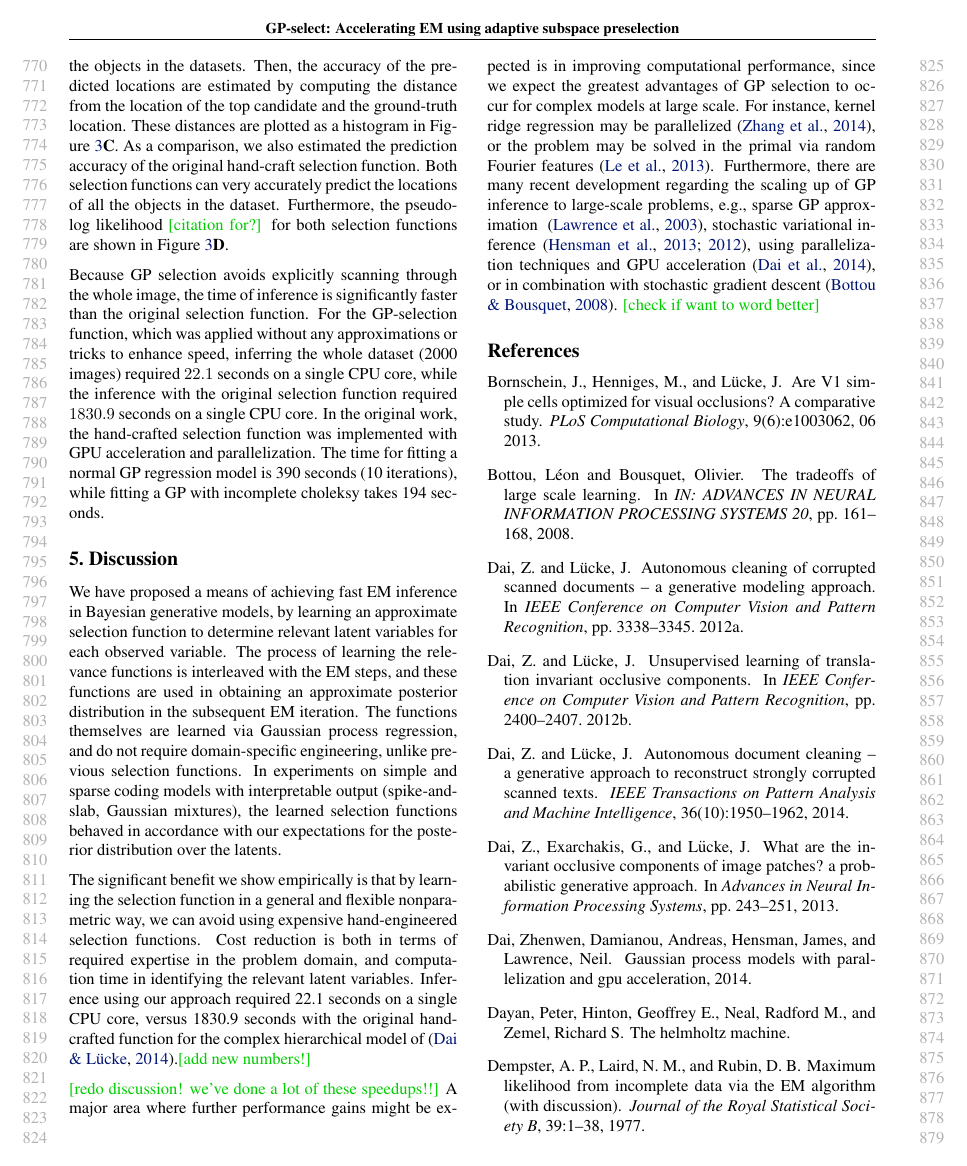
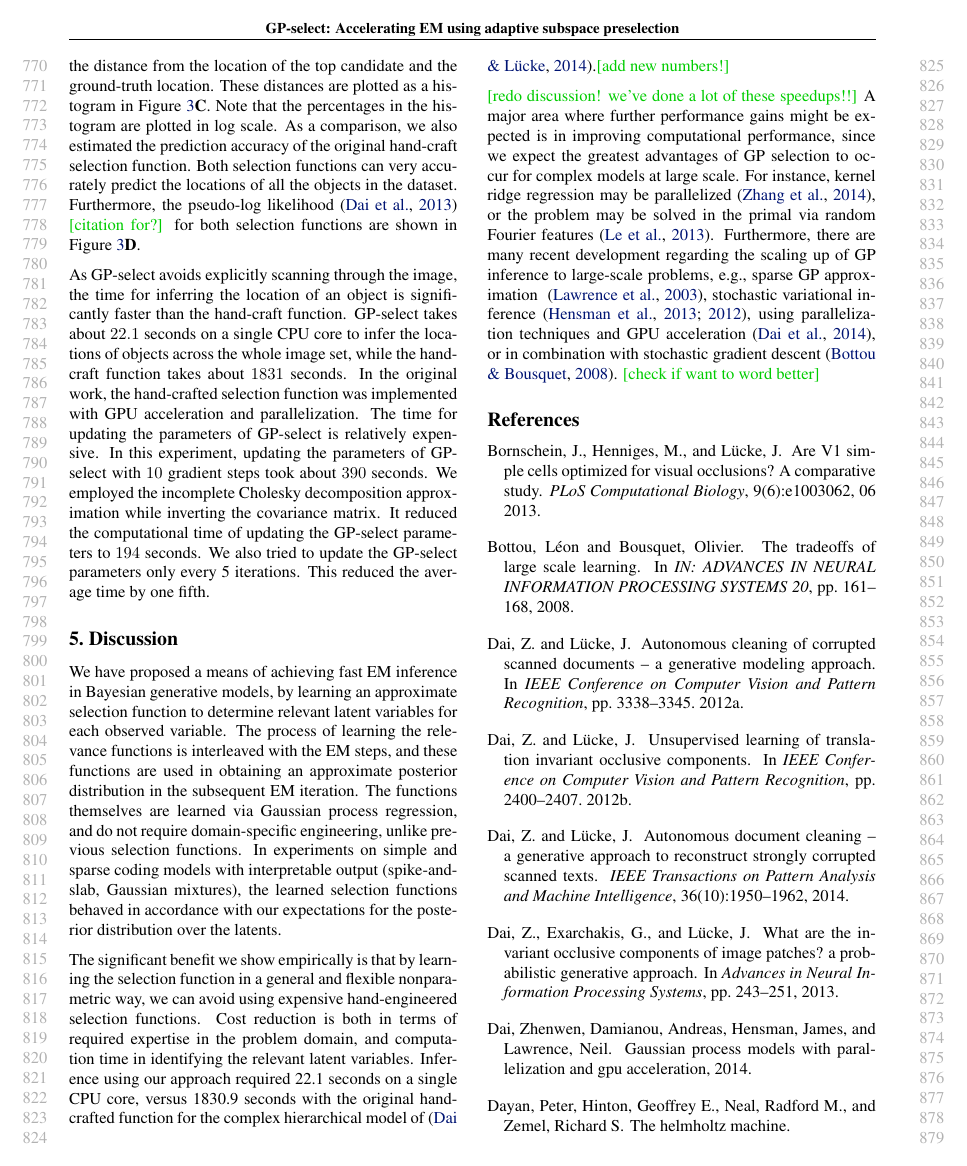
Before and after one commit to fatflake/GP-select, a LaTeX paper (paper/gp_icml.tex, which reads paper/gp_text.tex): page 8 of 9. Compiled offline with pdfLaTeX.

Commit message:
some improvement on inveca section

```diff
--- a/paper/gp_text.tex
+++ b/paper/gp_text.tex
@@ -735,15 +731,12 @@ Four additional components developed into representations, all of which have ver
 In order to quantify the accuracy of our GP-selection function, we collected the GP-selection after learning, and applied the GP selection function to the whole dataset again, then compared with the ground-truth location of all the objects in the datasets.
 %
 Then, the accuracy of the predicted locations are estimated by computing the distance from the location of the top candidate and the ground-truth location.
-These distances are plotted as a histogram in Figure~\ref{fig:inveca}\textbf{C}.
+These distances are plotted as a histogram in Figure~\ref{fig:inveca}\textbf{C}. Note that the percentages in the histogram are plotted in log scale.
 As a comparison, we also estimated the prediction accuracy of the original hand-craft selection function. Both selection functions can very accurately predict the locations of all the objects in the dataset.
-Furthermore, the pseudo-log likelihood \comm{citation for?} for both selection functions are shown in Figure~\ref{fig:inveca}\textbf{D}.
+Furthermore, the pseudo-log likelihood \cite{DaiEtAl2013} \comm{citation for?} for both selection functions are shown in Figure~\ref{fig:inveca}\textbf{D}.
 % FIXME TODO ---- pseudo like
 
-Because GP selection avoids explicitly scanning through the whole image, the time of inference is significantly faster than the original selection function. For the GP-selection function, which was applied without any approximations or tricks to enhance speed, inferring the whole dataset (2000 images) required $22.1$ seconds on a single CPU core, while the inference with the original selection function required $1830.9$ seconds on a single CPU core.
-In the original work, the hand-crafted selection function was implemented with GPU acceleration and parallelization. The time for fitting a normal GP regression model is 390 seconds (10 iterations), while fitting a GP with incomplete choleksy takes 194 seconds.
-
-
+As GP-select avoids explicitly scanning through the image, the time for inferring the location of an object is significantly faster than the hand-craft function. GP-select takes about $22.1$ seconds on a single CPU core to infer the locations of objects across the whole image set, while the hand-craft function takes about $1831$ seconds. In the original work, the hand-crafted selection function was implemented with GPU acceleration and parallelization. The time for updating the parameters of GP-select is relatively expensive. In this experiment, updating the parameters of GP-select with $10$ gradient steps took about $390$ seconds. We employed the incomplete Cholesky decomposition approximation while inverting the covariance matrix. It reduced the computational time of updating the GP-select parameters to $194$ seconds. We also tried to update the GP-select parameters only every 5 iterations. This reduced the average time by one fifth.
 
 % potential extension multiple output GP.
 % cascade prediction
```
Also changed, not shown: paper/gp_text.tex (16 more changed lines).
